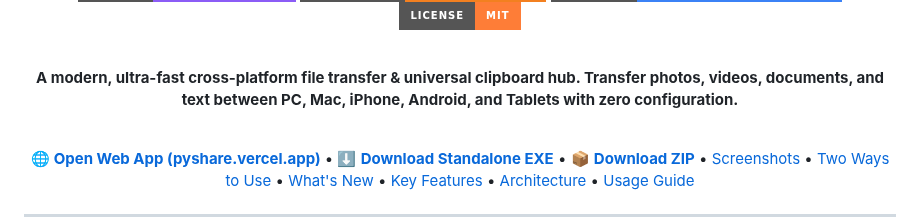
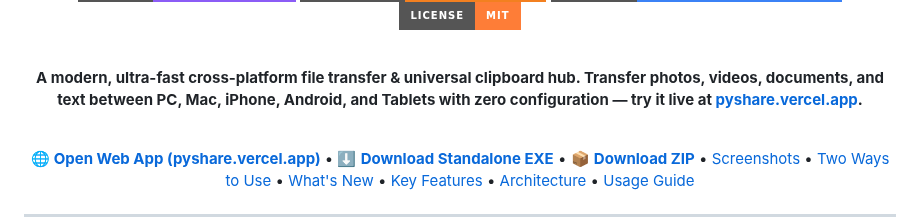
Before and after one commit to pattanayakpratik/PyShare, a Markdown page: README.md, the part around the change. GitHub-like rendering; badges without logos.

Commit message:
docs: include live web app URL in project description

```diff
--- a/README.md
+++ b/README.md
@@ -17,7 +17,7 @@
 
 <br/>
 
-**A modern, ultra-fast cross-platform file transfer & universal clipboard hub. Transfer photos, videos, documents, and text between PC, Mac, iPhone, Android, and Tablets with zero configuration.**
+**A modern, ultra-fast cross-platform file transfer & universal clipboard hub. Transfer photos, videos, documents, and text between PC, Mac, iPhone, Android, and Tablets with zero configuration — try it live at [pyshare.vercel.app](https://pyshare.vercel.app).**
 
 <br/>
 
```
